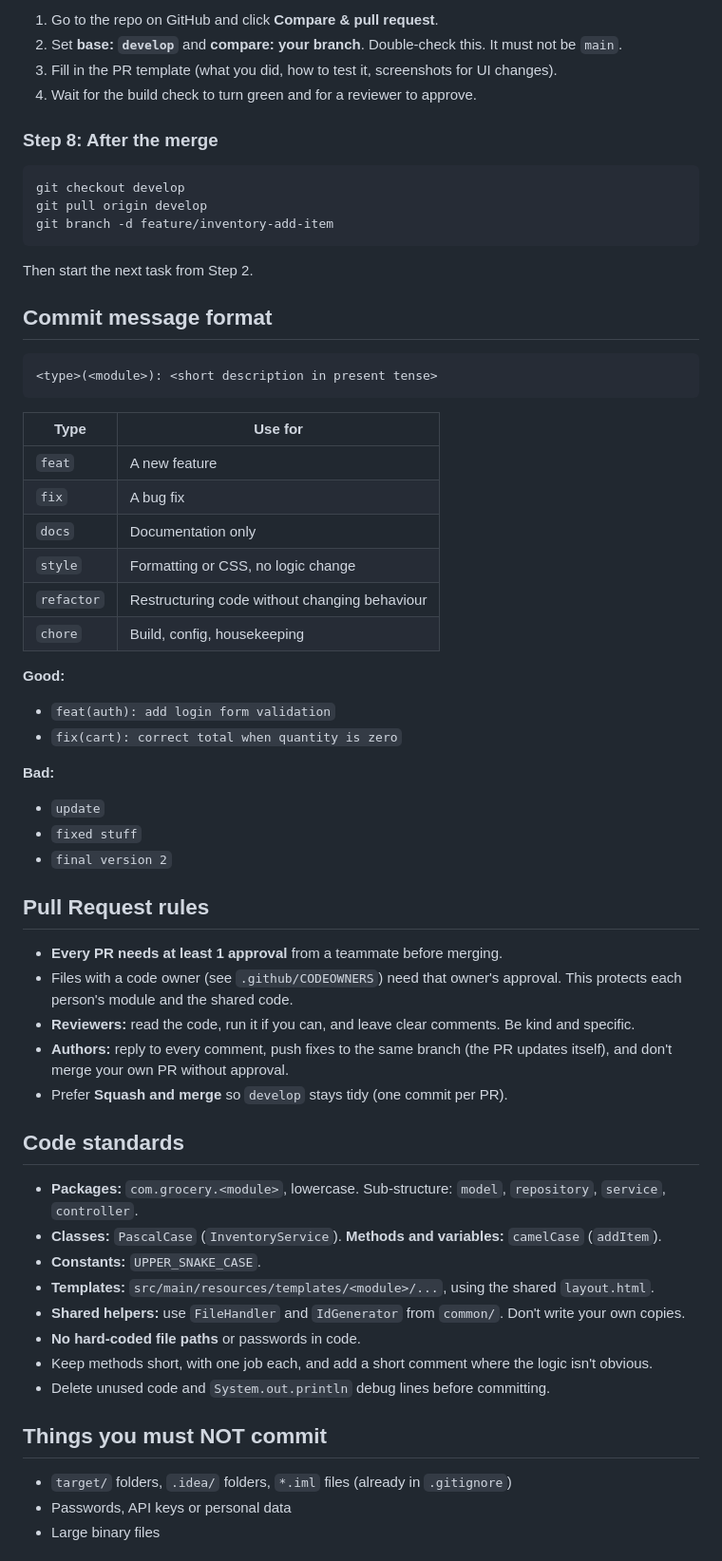
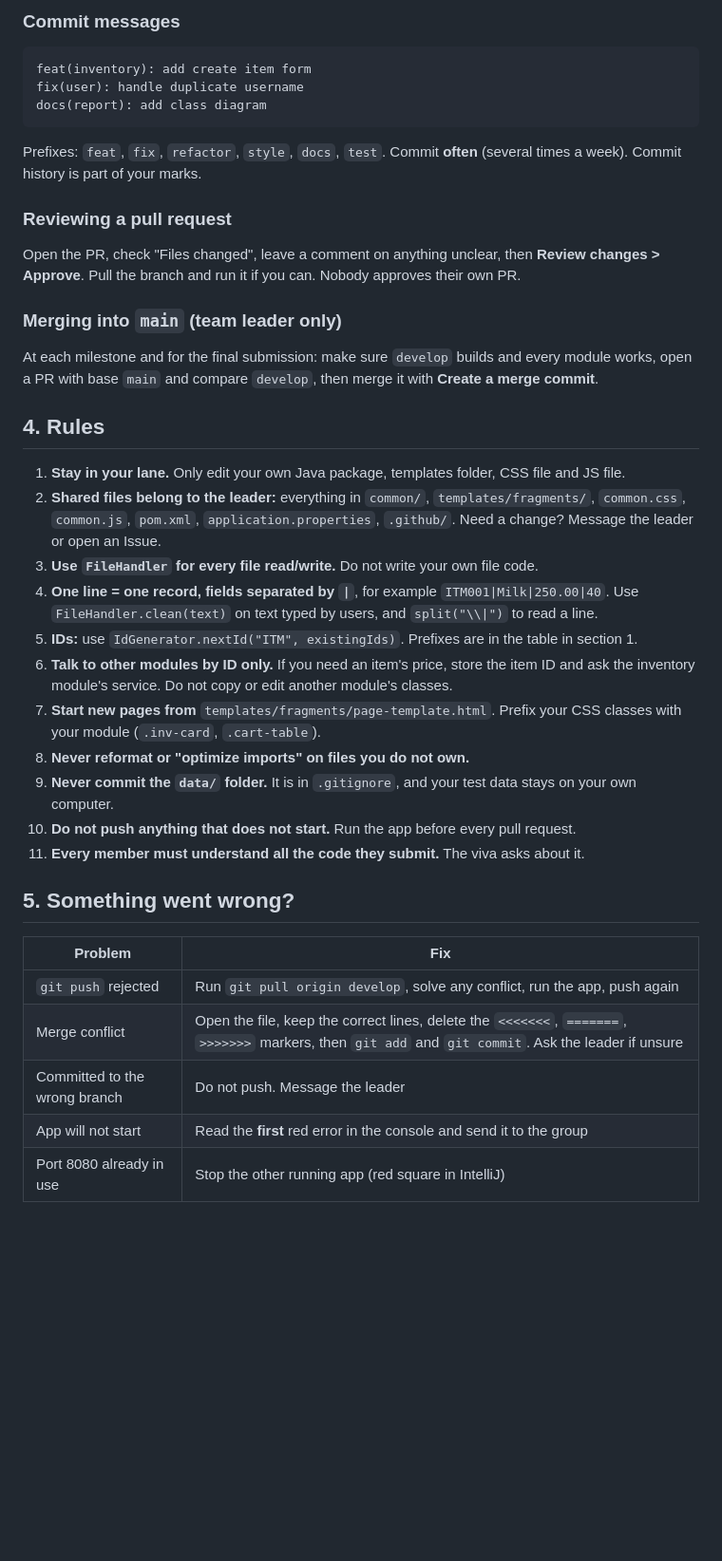
Before and after one commit to bimsaramaleesha/online-grocery-system, a Markdown page: CONTRIBUTING.md, the part around one of its changes. Shown at 95% size. Drawn GitHub-style; blank space fills up the shorter version.

````diff
--- a/CONTRIBUTING.md
+++ b/CONTRIBUTING.md
@@ -82,65 +60,44 @@ git push -u origin feature/inventory-add-item
 
-1. Go to the repo on GitHub and click **Compare & pull request**.
-2. Set **base: `develop`** and **compare: your branch**. Double-check this. It must not be `main`.
-3. Fill in the PR template (what you did, how to test it, screenshots for UI changes).
-4. Wait for the build check to turn green and for a reviewer to approve.
+### Commit messages
 
-### Step 8: After the merge
-
-```bash
-git checkout develop
-git pull origin develop
-git branch -d feature/inventory-add-item
+```
+feat(inventory): add create item form
+fix(user): handle duplicate username
+docs(report): add class diagram
 ```
 
-Then start the next task from Step 2.
+Prefixes: `feat`, `fix`, `refactor`, `style`, `docs`, `test`. Commit **often** (several times a week). Commit history is part of your marks.
 
-## Commit message format
+### Reviewing a pull request
 
-```
-<type>(<module>): <short description in present tense>
-```
+Open the PR, check "Files changed", leave a comment on anything unclear, then **Review changes > Approve**.
+Pull the branch and run it if you can. Nobody approves their own PR.
 
-| Type | Use for |
-|------|---------|
-| `feat` | A new feature |
-| `fix` | A bug fix |
-| `docs` | Documentation only |
-| `style` | Formatting or CSS, no logic change |
-| `refactor` | Restructuring code without changing behaviour |
-| `chore` | Build, config, housekeeping |
+### Merging into `main` (team leader only)
 
-**Good:**
-- `feat(auth): add login form validation`
-- `fix(cart): correct total when quantity is zero`
+At each milestone and for the final submission: make sure `develop` builds and every module works, open a PR with base `main` and compare `develop`, then merge it with **Create a merge commit**.
 
-**Bad:**
-- `update`
-- `fixed stuff`
-- `final version 2`
+## 4. Rules
 
-## Pull Request rules
+1. **Stay in your lane.** Only edit your own Java package, templates folder, CSS file and JS file.
+2. **Shared files belong to the leader:** everything in `common/`, `templates/fragments/`, `common.css`, `common.js`, `pom.xml`, `application.properties`, `.github/`. Need a change? Message the leader or open an Issue.
+3. **Use `FileHandler` for every file read/write.** Do not write your own file code.
+4. **One line = one record, fields separated by `|`**, for example `ITM001|Milk|250.00|40`. Use `FileHandler.clean(text)` on text typed by users, and `split("\\|")` to read a line.
+5. **IDs:** use `IdGenerator.nextId("ITM", existingIds)`. Prefixes are in the table in section 1.
+6. **Talk to other modules by ID only.** If you need an item's price, store the item ID and ask the inventory module's service. Do not copy or edit another module's classes.
+7. **Start new pages from** `templates/fragments/page-template.html`. Prefix your CSS classes with your module (`.inv-card`, `.cart-table`).
+8. **Never reformat or "optimize imports" on files you do not own.**
+9. **Never commit the `data/` folder.** It is in `.gitignore`, and your test data stays on your own computer.
+10. **Do not push anything that does not start.** Run the app before every pull request.
+11. **Every member must understand all the code they submit.** The viva asks about it.
 
-- **Every PR needs at least 1 approval** from a teammate before merging.
-- Files with a code owner (see `.github/CODEOWNERS`) need that owner's approval. This protects each person's module and the shared code.
-- **Reviewers:** read the code, run it if you can, and leave clear comments. Be kind and specific.
-- **Authors:** reply to every comment, push fixes to the same branch (the PR updates itself), and don't merge your own PR without approval.
-- Prefer **Squash and merge** so `develop` stays tidy (one commit per PR).
+## 5. Something went wrong?
 
-## Code standards
+| Problem | Fix |
+|---------|-----|
+| `git push` rejected | Run `git pull origin develop`, solve any conflict, run the app, push again |
+| Merge conflict | Open the file, keep the correct lines, delete the `<<<<<<<`, `=======`, `>>>>>>>` markers, then `git add` and `git commit`. Ask the leader if unsure |
+| Committed to the wrong branch | Do not push. Message the leader |
+| App will not start | Read the **first** red error in the console and send it to the group |
+| Port 8080 already in use | Stop the other running app (red square in IntelliJ) |
 
-- **Packages:** `com.grocery.<module>`, lowercase. Sub-structure: `model`, `repository`, `service`, `controller`.
-- **Classes:** `PascalCase` (`InventoryService`). **Methods and variables:** `camelCase` (`addItem`).
-- **Constants:** `UPPER_SNAKE_CASE`.
-- **Templates:** `src/main/resources/templates/<module>/...`, using the shared `layout.html`.
-- **Shared helpers:** use `FileHandler` and `IdGenerator` from `common/`. Don't write your own copies.
-- **No hard-coded file paths** or passwords in code.
-- Keep methods short, with one job each, and add a short comment where the logic isn't obvious.
-- Delete unused code and `System.out.println` debug lines before committing.
-
-## Things you must NOT commit
-
-- `target/` folders, `.idea/` folders, `*.iml` files (already in `.gitignore`)
-- Passwords, API keys or personal data
-- Large binary files
-
````
Also changed, not shown: other parts of CONTRIBUTING.md (+42 -108 lines), README.md (+43 -63 lines).
